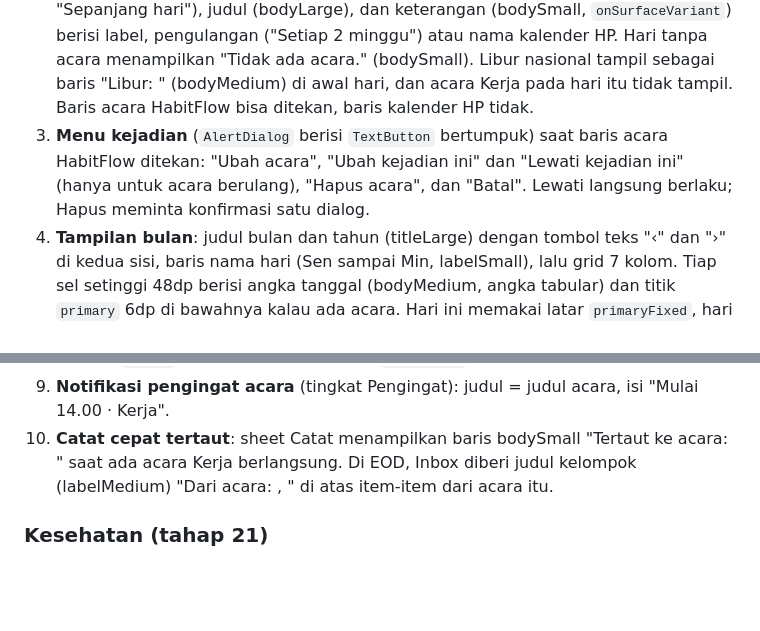
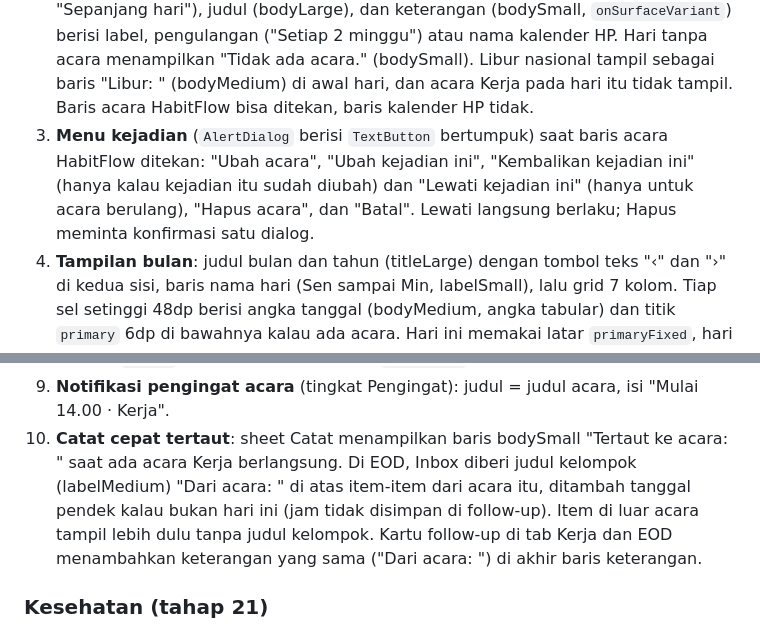
Before and after one commit to elahady/habitflow, a Markdown page: docs/design/README.md, 2 parts joined by grey strips. Rendered like a GitHub page; blank space fills up the shorter version.

Commit message:
Catat tahap 22 selesai dikoding dan sesuaikan keterangan desain Agenda dan catat cepat tertaut
Co-Authored-By: Claude Sonnet 5.5 <noreply@anthropic.com>

```diff
--- a/docs/design/README.md
+++ b/docs/design/README.md
@@ -322,8 +322,8 @@ Kerja atau dari notifikasi blok Kerja pagi dan EOD.
    "Tidak ada acara." (bodySmall). Libur nasional tampil sebagai baris "Libur: <nama>" (bodyMedium) di awal hari, dan acara
    Kerja pada hari itu tidak tampil. Baris acara HabitFlow bisa ditekan, baris kalender HP tidak.
 3. **Menu kejadian** (`AlertDialog` berisi `TextButton` bertumpuk) saat baris acara HabitFlow ditekan: "Ubah acara", "Ubah
-   kejadian ini" dan "Lewati kejadian ini" (hanya untuk acara berulang), "Hapus acara", dan "Batal". Lewati langsung berlaku;
-   Hapus meminta konfirmasi satu dialog.
+   kejadian ini", "Kembalikan kejadian ini" (hanya kalau kejadian itu sudah diubah) dan "Lewati kejadian ini" (hanya untuk acara
+   berulang), "Hapus acara", dan "Batal". Lewati langsung berlaku; Hapus meminta konfirmasi satu dialog.
 4. **Tampilan bulan**: judul bulan dan tahun (titleLarge) dengan tombol teks "‹" dan "›" di kedua sisi, baris nama hari (Sen
    sampai Min, labelSmall), lalu grid 7 kolom. Tiap sel setinggi 48dp berisi angka tanggal (bodyMedium, angka tabular) dan titik
    `primary` 6dp di bawahnya kalau ada acara. Hari ini memakai latar `primaryFixed`, hari libur memakai teks `onSurfaceVariant`
@@ -345,7 +345,9 @@ Kerja atau dari notifikasi blok Kerja pagi dan EOD.
    `Switch`, dan kalau menyala dua `FilterChip` Kerja dan Pribadi di bawahnya.
 9. **Notifikasi pengingat acara** (tingkat Pengingat): judul = judul acara, isi "Mulai 14.00 · Kerja".
 10. **Catat cepat tertaut**: sheet Catat menampilkan baris bodySmall "Tertaut ke acara: <judul>" saat ada acara Kerja berlangsung.
-    Di EOD, Inbox diberi judul kelompok (labelMedium) "Dari acara: <judul>, <jam>" di atas item-item dari acara itu.
+    Di EOD, Inbox diberi judul kelompok (labelMedium) "Dari acara: <judul>" di atas item-item dari acara itu, ditambah tanggal
+    pendek kalau bukan hari ini (jam tidak disimpan di follow-up). Item di luar acara tampil lebih dulu tanpa judul kelompok.
+    Kartu follow-up di tab Kerja dan EOD menambahkan keterangan yang sama ("Dari acara: <judul>") di akhir baris keterangan.
 
 ### Kesehatan (tahap 21)
 1. **Kartu di Hari ini**, di bawah kartu skor: kartu Langkah selebar layar (angka "3.240 /
```
Also changed, not shown: docs/concept.md (+1 -1 lines).
